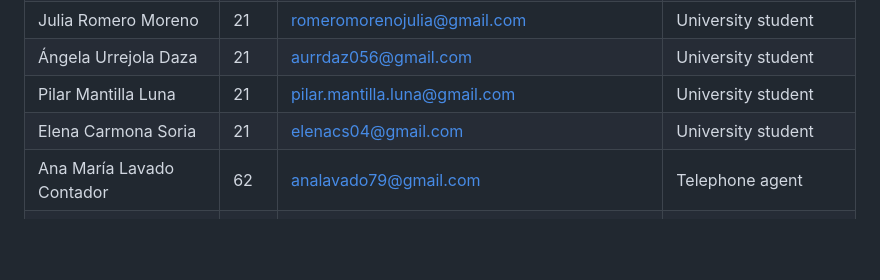
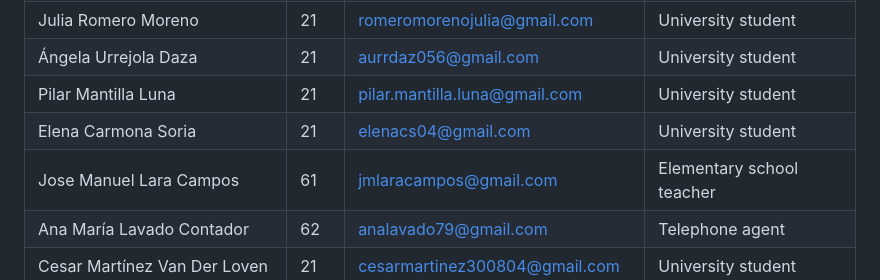
Before and after one commit to StreetAsk-ISPP/ISPP-G8, a Markdown page: docs/Sprint 0/pilot_users.md, the part around one of its changes. Rendered like a GitHub page; blank space fills up the shorter version.

Commit message:
docs: Added pilot users

```diff
--- a/docs/Sprint 0/pilot_users.md
+++ b/docs/Sprint 0/pilot_users.md
@@ -26,6 +26,7 @@ the ISPP course and not involved in the project development.
 | Ángela Urrejola Daza | 21 | aurrdaz056@gmail.com | University student |
 | Pilar Mantilla Luna | 21 | pilar.mantilla.luna@gmail.com | University student |
 | Elena Carmona Soria | 21 | elenacs04@gmail.com | University student |
+| Jose Manuel Lara Campos | 61 | jmlaracampos@gmail.com | Elementary school teacher |
 | Ana María Lavado Contador | 62 | analavado79@gmail.com | Telephone agent |
 | Cesar Martínez Van Der Loven | 21 | cesarmartinez300804@gmail.com | University student |
 | Alejandro Briones Flores | 20 | brionesfloresf@gmail.com | University student |
```
Also changed, not shown: other parts of docs/Sprint 0/pilot_users.md (+12 -39 lines).
